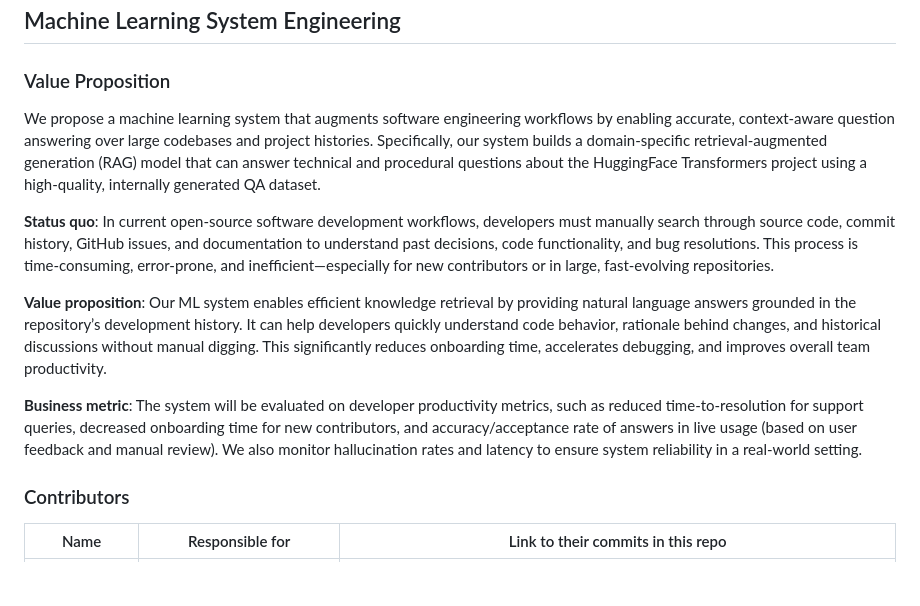
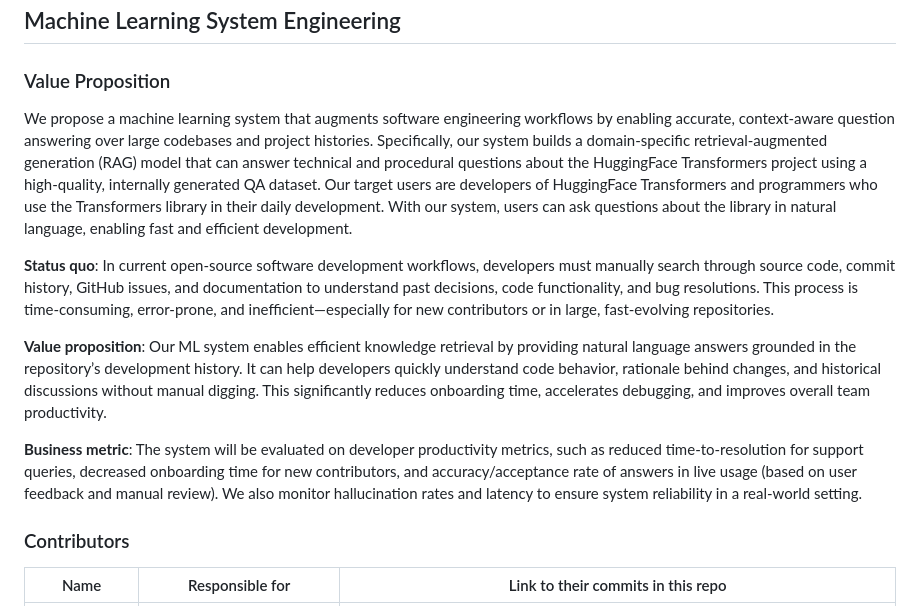
Before and after one commit to Jasonzzzz28/Transformer-QA, a Markdown page: README.md, the part around the change. Rendered like a GitHub page; blank space fills up the shorter version.

Commit message:
Update value proposition

```diff
--- a/README.md
+++ b/README.md
@@ -5,14 +5,13 @@
 Discuss: Value proposition: Your will propose a machine learning system that can be used in an existing business or service. (You should not propose a system in which a new business or service would be developed around the machine learning system.) Describe the value proposition for the machine learning system. What’s the (non-ML) status quo used in the business or service? What business metric are you going to be judged on? (Note that the “service” does not have to be for general users; you can propose a system for a science problem, for example.)
 -->
 ### Value Proposition
-We propose a machine learning system that augments software engineering workflows by enabling accurate, context-aware question answering over large codebases and project histories. Specifically, our system builds a domain-specific retrieval-augmented generation (RAG) model that can answer technical and procedural questions about the HuggingFace Transformers project using a high-quality, internally generated QA dataset.
+We propose a machine learning system that augments software engineering workflows by enabling accurate, context-aware question answering over large codebases and project histories. Specifically, our system builds a domain-specific retrieval-augmented generation (RAG) model that can answer technical and procedural questions about the HuggingFace Transformers project using a high-quality, internally generated QA dataset. Our target users are developers of HuggingFace Transformers and programmers who use the Transformers library in their daily development. With our system, users can ask questions about the library in natural language, enabling fast and efficient development.
 
 **Status quo**: In current open-source software development workflows, developers must manually search through source code, commit history, GitHub issues, and documentation to understand past decisions, code functionality, and bug resolutions. This process is time-consuming, error-prone, and inefficient—especially for new contributors or in large, fast-evolving repositories.
 
 **Value proposition**: Our ML system enables efficient knowledge retrieval by providing natural language answers grounded in the repository’s development history. It can help developers quickly understand code behavior, rationale behind changes, and historical discussions without manual digging. This significantly reduces onboarding time, accelerates debugging, and improves overall team productivity.
 
 **Business metric**: The system will be evaluated on developer productivity metrics, such as reduced time-to-resolution for support queries, decreased onboarding time for new contributors, and accuracy/acceptance rate of answers in live usage (based on user feedback and manual review). We also monitor hallucination rates and latency to ensure system reliability in a real-world setting.
-
 ### Contributors
 
 <!-- Table of contributors and their roles. First row: define responsibilities that are shared by the team. Then each row after that is: name of contributor, their role, and in the third column you will link to their contributions. If your project involves multiple repos, you will link to their contributions in all repos here. -->
```
